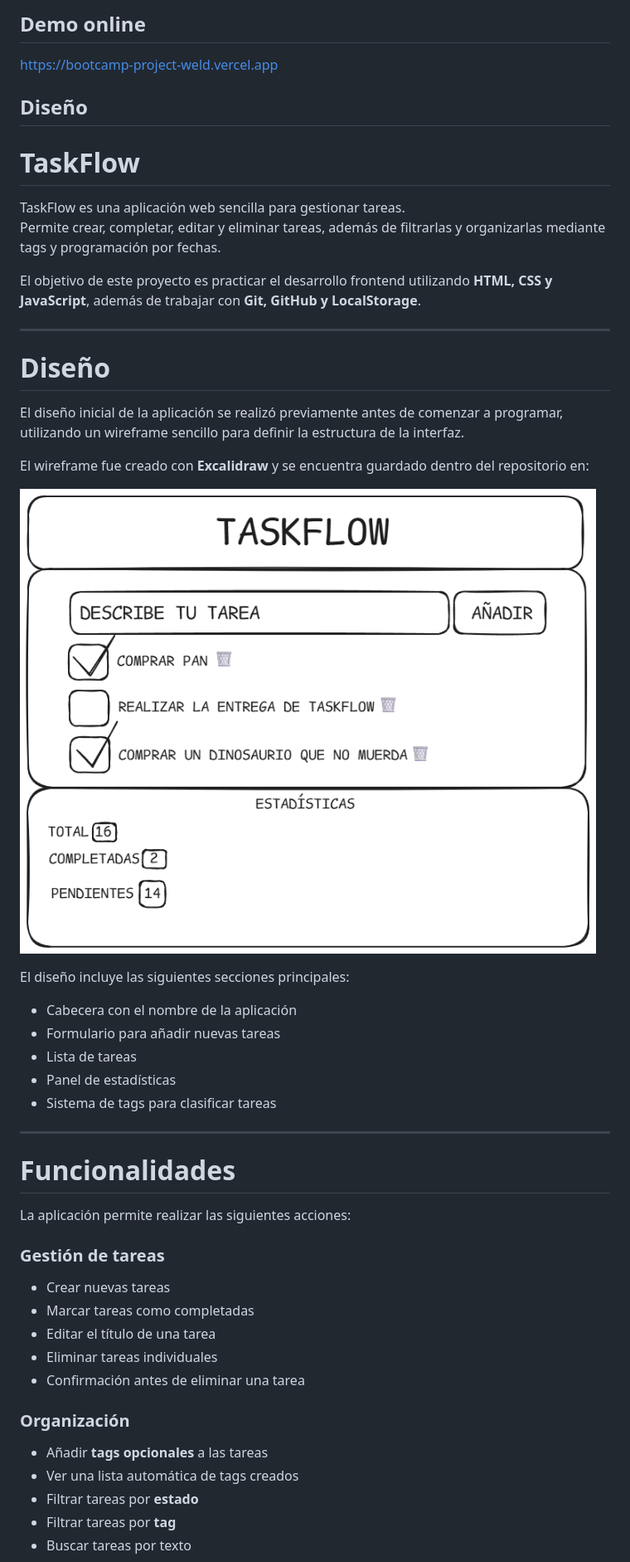
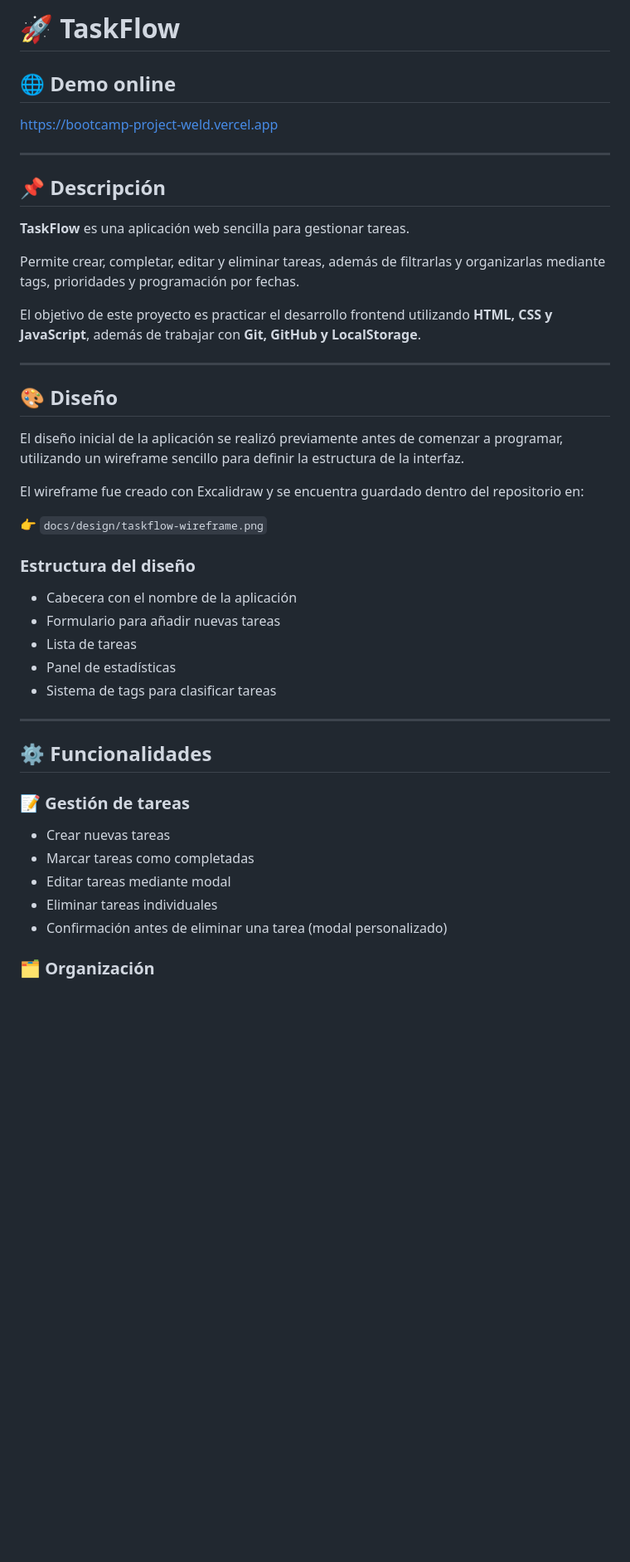
Before and after one commit to PCAMCAS/bootcamp-project, a Markdown page: README.md, the part around one of its changes. Shown at 83% size. GitHub-like rendering; blank space fills up the shorter version.

```diff
--- a/README.md
+++ b/README.md
@@ -1,53 +1,48 @@
-## Demo online
+# 🚀 TaskFlow
+
+## 🌐 Demo online
 
 https://bootcamp-project-weld.vercel.app
 
-## Diseño
+---
 
-# TaskFlow
+## 📌 Descripción
 
-TaskFlow es una aplicación web sencilla para gestionar tareas.
-Permite crear, completar, editar y eliminar tareas, además de filtrarlas y organizarlas mediante tags y programación por fechas.
+**TaskFlow** es una aplicación web sencilla para gestionar tareas.
+
+Permite crear, completar, editar y eliminar tareas, además de filtrarlas y organizarlas mediante tags, prioridades y programación por fechas.
 
 El objetivo de este proyecto es practicar el desarrollo frontend utilizando **HTML, CSS y JavaScript**, además de trabajar con **Git, GitHub y LocalStorage**.
 
 ---
 
-# Diseño
+## 🎨 Diseño
 
 El diseño inicial de la aplicación se realizó previamente antes de comenzar a programar, utilizando un wireframe sencillo para definir la estructura de la interfaz.
 
-El wireframe fue creado con **Excalidraw** y se encuentra guardado dentro del repositorio en:
+El wireframe fue creado con Excalidraw y se encuentra guardado dentro del repositorio en:
 
+👉 `docs/design/taskflow-wireframe.png`
 
-![TaskFlow Wireframe](docs/design/taskflow-wireframe.png)
+### Estructura del diseño
 
-
-El diseño incluye las siguientes secciones principales:
-
-- Cabecera con el nombre de la aplicación
-- Formulario para añadir nuevas tareas
-- Lista de tareas
-- Panel de estadísticas
-- Sistema de tags para clasificar tareas
+* Cabecera con el nombre de la aplicación
+* Formulario para añadir nuevas tareas
+* Lista de tareas
+* Panel de estadísticas
+* Sistema de tags para clasificar tareas
 
 ---
 
-# Funcionalidades
+## ⚙️ Funcionalidades
 
-La aplicación permite realizar las siguientes acciones:
+### 📝 Gestión de tareas
 
-### Gestión de tareas
-- Crear nuevas tareas
-- Marcar tareas como completadas
-- Editar el título de una tarea
-- Eliminar tareas individuales
-- Confirmación antes de eliminar una tarea
+* Crear nuevas tareas
+* Marcar tareas como completadas
+* Editar tareas mediante modal
+* Eliminar tareas individuales
+* Confirmación antes de eliminar una tarea (modal personalizado)
 
-### Organización
-- Añadir **tags opcionales** a las tareas
-- Ver una lista automática de tags creados
-- Filtrar tareas por **estado**
-- Filtrar tareas por **tag**
-- Buscar tareas por texto
+### 🗂️ Organización
 
```
Also changed, not shown: other parts of README.md (+164 -85 lines).
